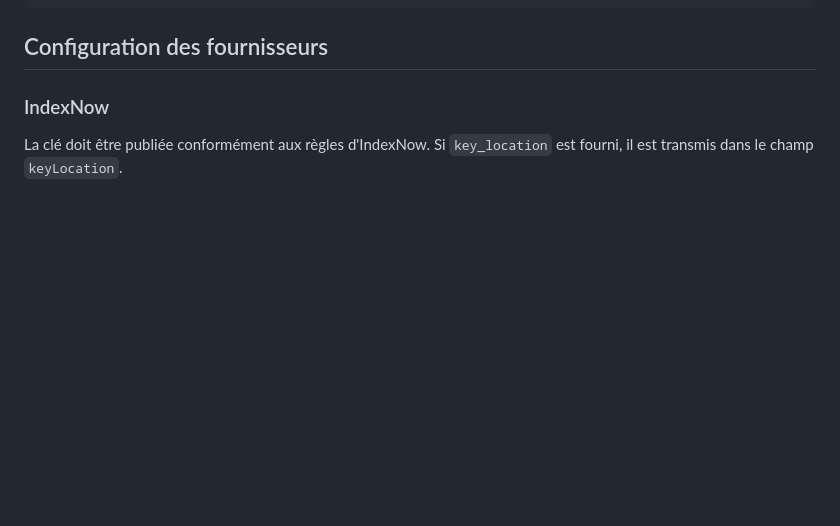
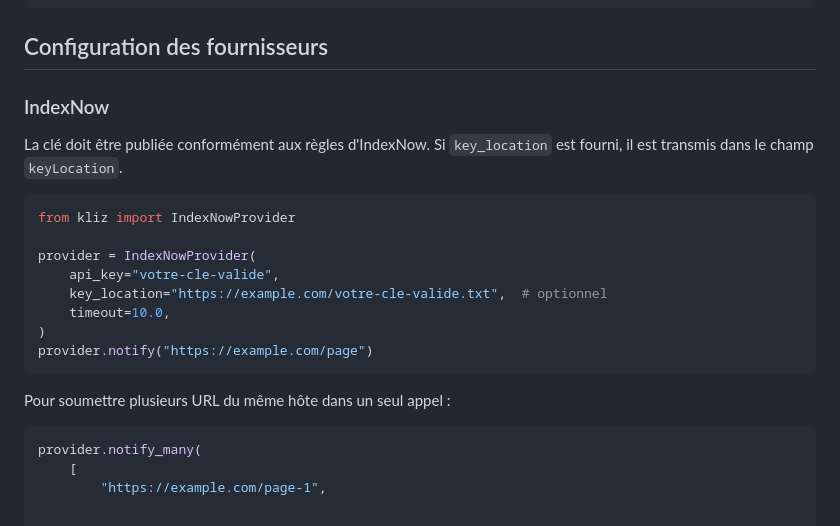
Before and after one commit to freddychoudja/kliz-, a Markdown page: README.md, the part around the change. Rendered like a GitHub page; blank space fills up the shorter version.

Commit message:
docs: add README.md part 07

````diff
--- a/README.md
+++ b/README.md
@@ -99,3 +99,21 @@ class CustomProvider(BaseProvider):
 
 La clé doit être publiée conformément aux règles d'IndexNow. Si
 `key_location` est fourni, il est transmis dans le champ `keyLocation`.
+
+```python
+from kliz import IndexNowProvider
+
+provider = IndexNowProvider(
+    api_key="votre-cle-valide",
+    key_location="https://example.com/votre-cle-valide.txt",  # optionnel
+    timeout=10.0,
+)
+provider.notify("https://example.com/page")
+```
+
+Pour soumettre plusieurs URL du même hôte dans un seul appel :
+
+```python
+provider.notify_many(
+    [
+        "https://example.com/page-1",
````
